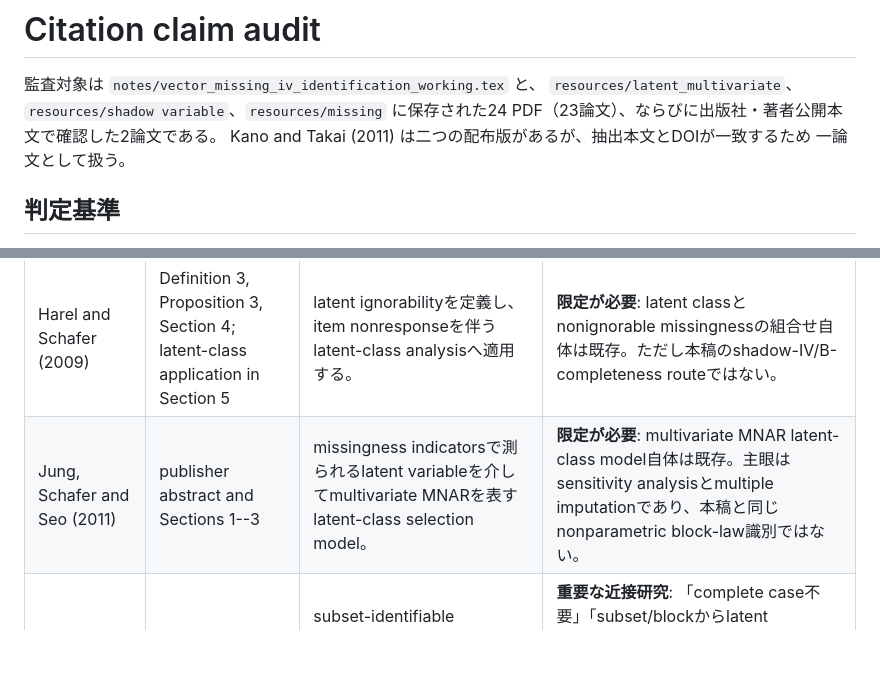
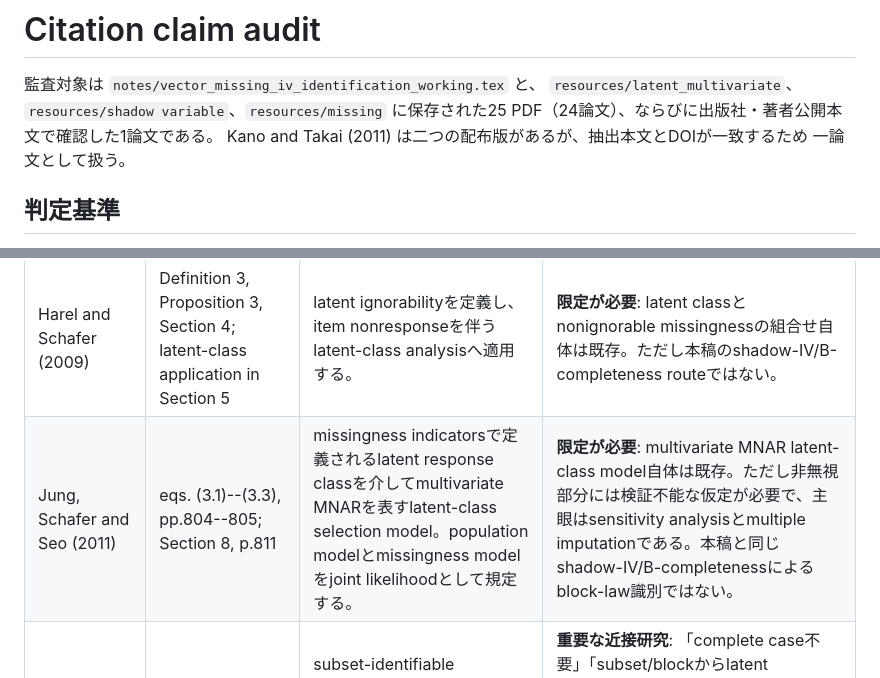
Before and after one commit to MHsamurai/missing-IV, a Markdown page: notes/reading/citation_claim_audit.md, 2 parts joined by grey strips. GitHub-like rendering; blank space fills up the shorter version.

```diff
--- a/notes/reading/citation_claim_audit.md
+++ b/notes/reading/citation_claim_audit.md
@@ -2,7 +2,7 @@
 
 監査対象は `notes/vector_missing_iv_identification_working.tex` と、
 `resources/latent_multivariate`、`resources/shadow variable`、`resources/missing`
-に保存された24 PDF（23論文）、ならびに出版社・著者公開本文で確認した2論文である。
+に保存された25 PDF（24論文）、ならびに出版社・著者公開本文で確認した1論文である。
 Kano and Takai (2011) は二つの配布版があるが、抽出本文とDOIが一致するため
 一論文として扱う。
 
@@ -103,7 +103,7 @@ Kano and Takai (2011) は二つの配布版があるが、抽出本文とDOIが
 | 文献 | 原文根拠 | 本稿との重なり | 判定・本文上の扱い |
 |---|---|---|---|
 | Harel and Schafer (2009) | Definition 3, Proposition 3, Section 4; latent-class application in Section 5 | latent ignorabilityを定義し、item nonresponseを伴うlatent-class analysisへ適用する。 | **限定が必要**: latent classとnonignorable missingnessの組合せ自体は既存。ただし本稿のshadow-IV/B-completeness routeではない。 |
-| Jung, Schafer and Seo (2011) | publisher abstract and Sections 1--3 | missingness indicatorsで測られるlatent variableを介してmultivariate MNARを表すlatent-class selection model。 | **限定が必要**: multivariate MNAR latent-class model自体は既存。主眼はsensitivity analysisとmultiple imputationであり、本稿と同じnonparametric block-law識別ではない。 |
+| Jung, Schafer and Seo (2011) | eqs. (3.1)--(3.3), pp.804--805; Section 8, p.811 | missingness indicatorsで定義されるlatent response classを介してmultivariate MNARを表すlatent-class selection model。population modelとmissingness modelをjoint likelihoodとして規定する。 | **限定が必要**: multivariate MNAR latent-class model自体は既存。ただし非無視部分には検証不能な仮定が必要で、主眼はsensitivity analysisとmultiple imputationである。本稿と同じshadow-IV/B-completenessによるblock-law識別ではない。 |
 | Ma and Zhang (2021) | Data setting D1, Assumptions A1--A3, Proposition 1, pp.4--5 | subset-identifiable distributionsを含むobservable-pattern coverから、global complete caseなしにlatent generative parametersを識別する。 | **重要な近接研究**: 「complete case不要」「subset/blockからlatent parameter識別」は単独では新規でない。ただしcorrectly specified generative/missingness modelとfully observed auxiliary inputを使い、shadow-IV bridgeでblock lawsを回復しない。 |
 | Yang et al. (2021) | abstract; low-rank propensity model and finite-sample bounds, pp.1--7 | MNAR下でlow-multilinear-rank tensorの欠測entryをIPW/HOSVDで補完する。 | **区別可能**: 対象はarray entryのcompletionであり、probability tensorのlatent-class decompositionやclass labelingの接続ではない。 |
 | Xie, Xue and Wang (2026) | Assumptions 2--4, Theorem 2 and Corollary 3, pp.4--6 | latent variableを条件とするno-self-censoringからmissingness mechanismとfull-data distributionを識別する。 | **重要な近接研究**: latent-variable MNARに識別定理があることを認める。ただし識別対象はground-truth full-data distributionであり、working modelのlatent coordinatesや測定核の個別識別ではない。 |
```
Also changed, not shown: notes/reading/latent_mnar_core_reading_notes.md (+11 -5 lines), resources/LITERATURE_INDEX.md (+1 -1 lines).
